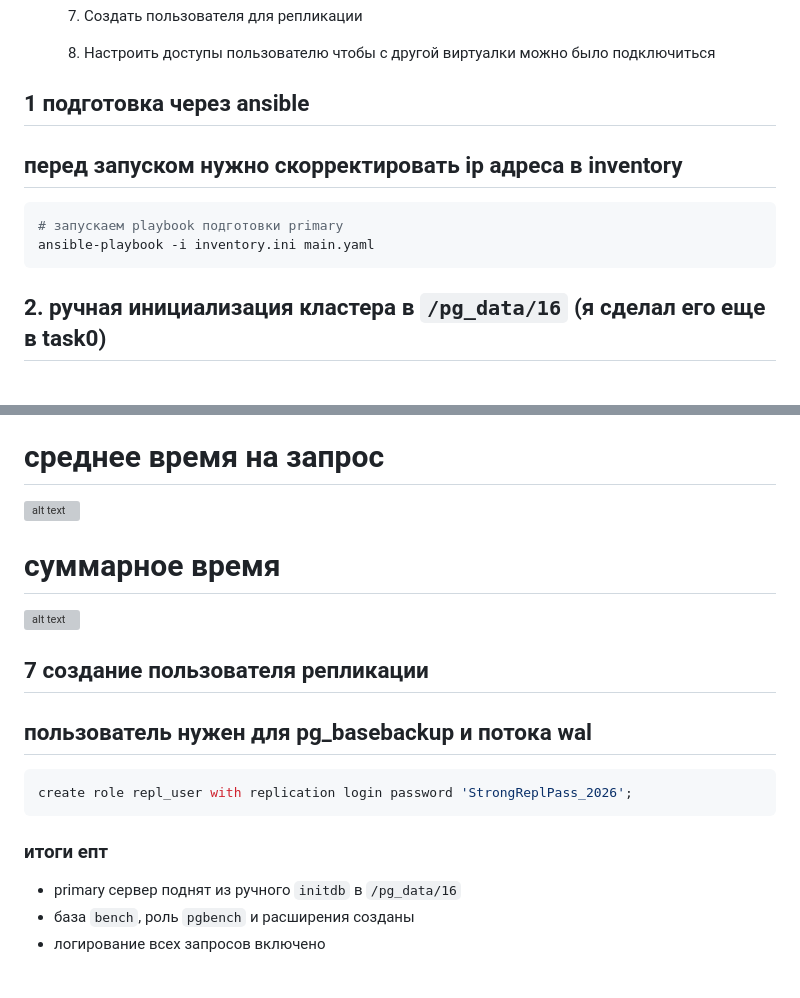
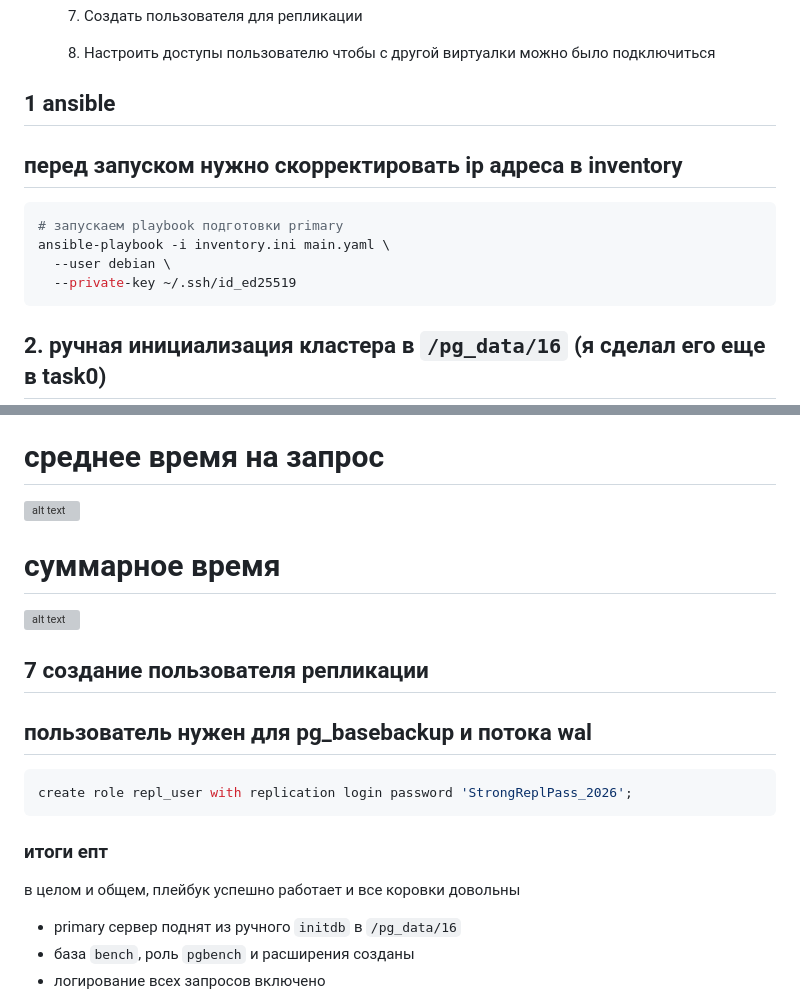
Before and after one commit to sma1kyyy/DevOps, a Markdown page: PostgreSQL/task1/README.md, 2 parts joined by grey strips. Drawn GitHub-style; blank space fills up the shorter version; grey boxes are pictures that could not be loaded.

````diff
--- a/PostgreSQL/task1/README.md
+++ b/PostgreSQL/task1/README.md
@@ -16,12 +16,14 @@
     7. Создать пользователя для репликации
     8. Настроить доступы пользователю чтобы с другой виртуалки можно было подключиться
 
-## 1 подготовка через ansible
+## 1 ansible
 
 ## перед запуском нужно скорректировать ip адреса в inventory
 ```bash
 # запускаем playbook подготовки primary
-ansible-playbook -i inventory.ini main.yaml
+ansible-playbook -i inventory.ini main.yaml \
+  --user debian \
+  --private-key ~/.ssh/id_ed25519
 ```
 
 ## 2. ручная инициализация кластера в `/pg_data/16` (я сделал его еще в task0)
@@ -190,6 +192,8 @@ create role repl_user with replication login password 'StrongReplPass_2026';
 ```
 ### итоги епт
 
+в целом и общем, плейбук успешно работает и все коровки довольны
+
 - primary сервер поднят из ручного `initdb` в `/pg_data/16`
 - база `bench`, роль `pgbench` и расширения созданы
 - логирование всех запросов включено
````
Also changed, not shown: other parts of PostgreSQL/task1/README.md (+5 -5 lines).
